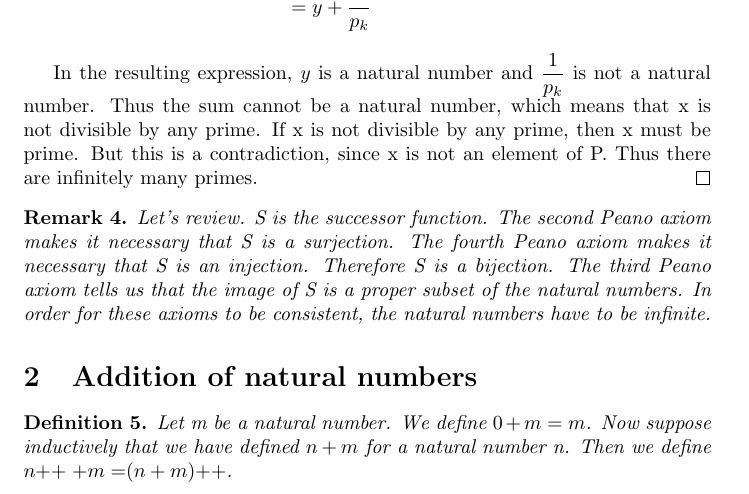
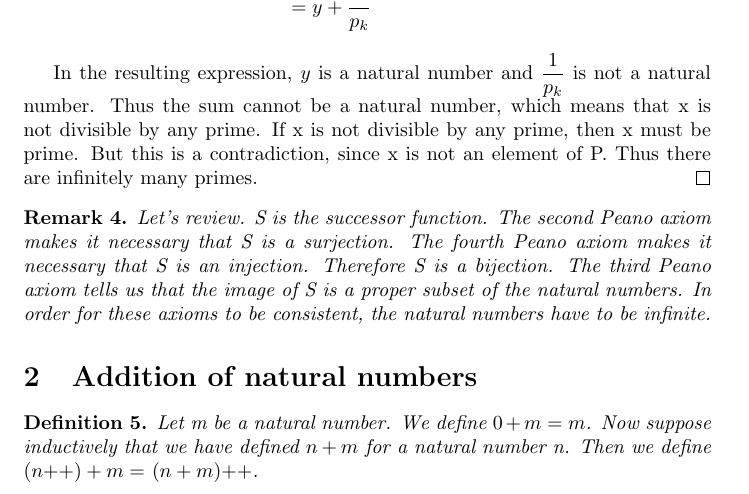
Before and after one commit to ataylor89/Math, a LaTeX document (thepeanoaxioms.tex): part of page 5 of 5, cut so that both start at the same text. Compiled offline with pdfLaTeX.

Commit message:
Adding a definition for addition of natural numbers

```diff
--- a/thepeanoaxioms.tex
+++ b/thepeanoaxioms.tex
@@ -157,7 +157,7 @@ Let's review. S is the successor function. The second Peano axiom makes it neces
 \section{Addition of natural numbers}
 
 \begin{definition}
-Let m be a natural number. We define $0 + m = m$. Now suppose inductively that we have defined $n + m$ for a natural number n. Then we define $\inc{n} + m = \inc{(n+m)}$.
+Let m be a natural number. We define $0 + m = m$. Now suppose inductively that we have defined $n + m$ for a natural number n. Then we define $(\inc{n}) + m = \ \inc{(n+m)}$.
 \end{definition}
 
 \end{document}
```
Also changed, not shown: thepeanoaxioms.pdf.
